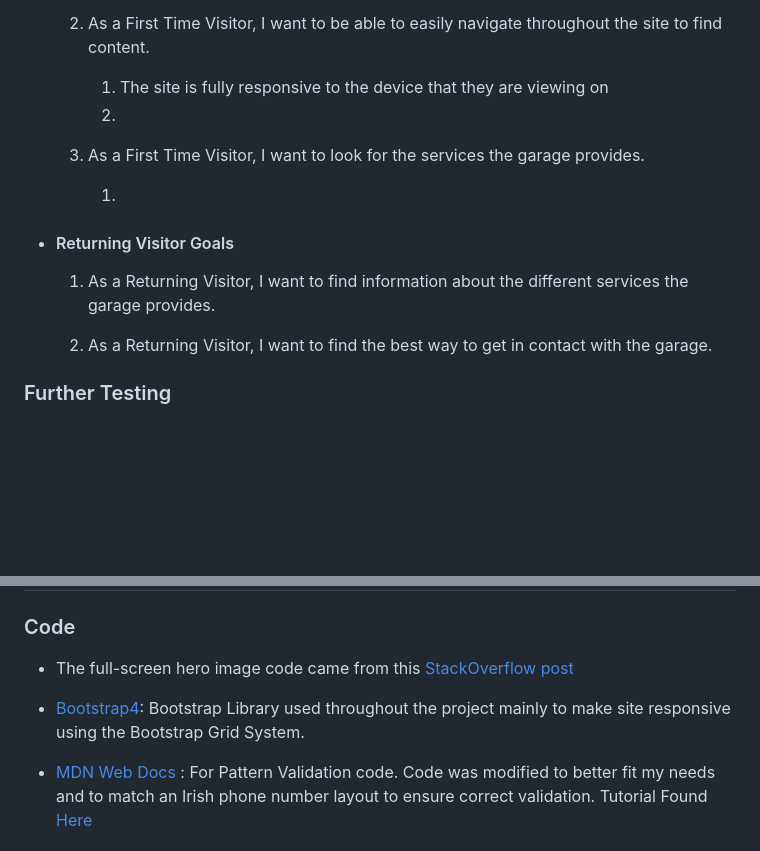
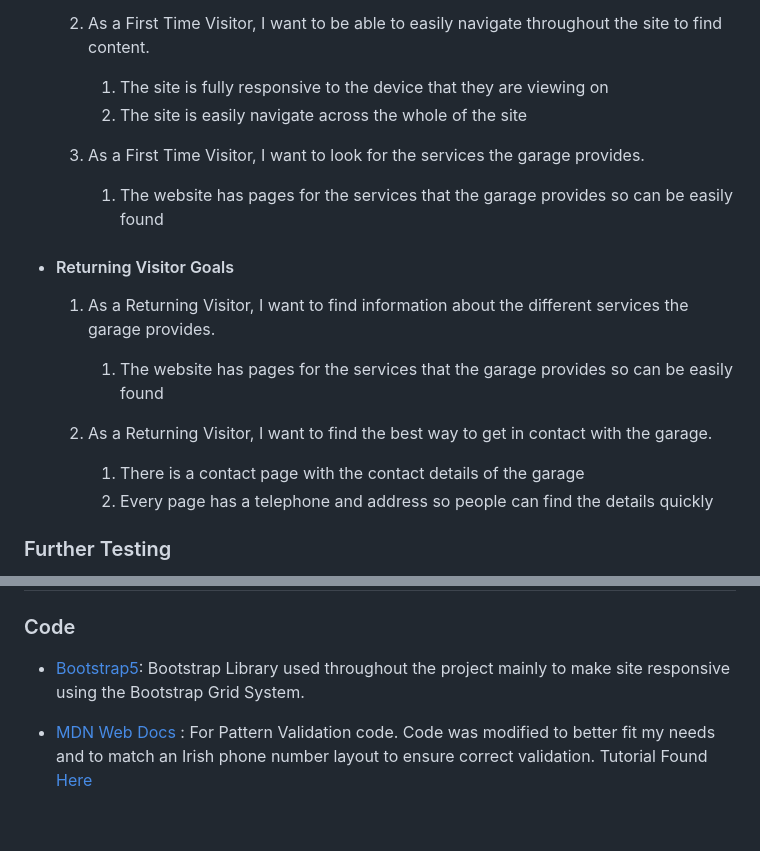
Before and after one commit to christopherdally/alans-garage-website, a Markdown page: README.md, 2 parts joined by grey strips. Drawn GitHub-style; blank space fills up the shorter version.

Commit message:
Updated readme file with more information

```diff
--- a/README.md
+++ b/README.md
@@ -85,18 +85,22 @@ The W3C Markup Validator and W3C CSS Validator Services were used to validate ev
 	2. As a First Time Visitor, I want to be able to easily navigate throughout the site to find content.
 
 		1. The site is fully responsive to the device that they are viewing on
-		2.
+		2. The site is easily navigate across the whole of the site
 
 	3. As a First Time Visitor, I want to look for the services the garage provides.
 
-		1.
+		1. The website has pages for the services that the garage provides so can be easily found
 
 -   #### Returning Visitor Goals
 
      1. As a Returning Visitor, I want to find information about the different services the garage provides.
 
+		1. The website has pages for the services that the garage provides so can be easily found
 
 	 2. As a Returning Visitor, I want to find the best way to get in contact with the garage.
+
+		1. There is a contact page with the contact details of the garage
+		2. Every page has a telephone and address so people can find the details quickly
 
 ### Further Testing
 
@@ -160,9 +164,7 @@ Click [Here](https://help.github.com/en/github/creating-cloning-and-archiving-re
 
 ### Code
 
--   The full-screen hero image code came from this [StackOverflow post](https://stackoverflow.com)
-
--   [Bootstrap4](https://getbootstrap.com/docs/4.4/getting-started/introduction/): Bootstrap Library used throughout the project mainly to make site responsive using the Bootstrap Grid System.
+-   [Bootstrap5](https://getbootstrap.com/docs/5.3/getting-started/introduction/): Bootstrap Library used throughout the project mainly to make site responsive using the Bootstrap Grid System.
 
 -   [MDN Web Docs](https://developer.mozilla.org/) : For Pattern Validation code. Code was modified to better fit my needs and to match an Irish phone number layout to ensure correct validation. Tutorial Found [Here](https://developer.mozilla.org/en-US/docs/Web/HTML/Element/input/tel#Pattern_validation)
 
```
